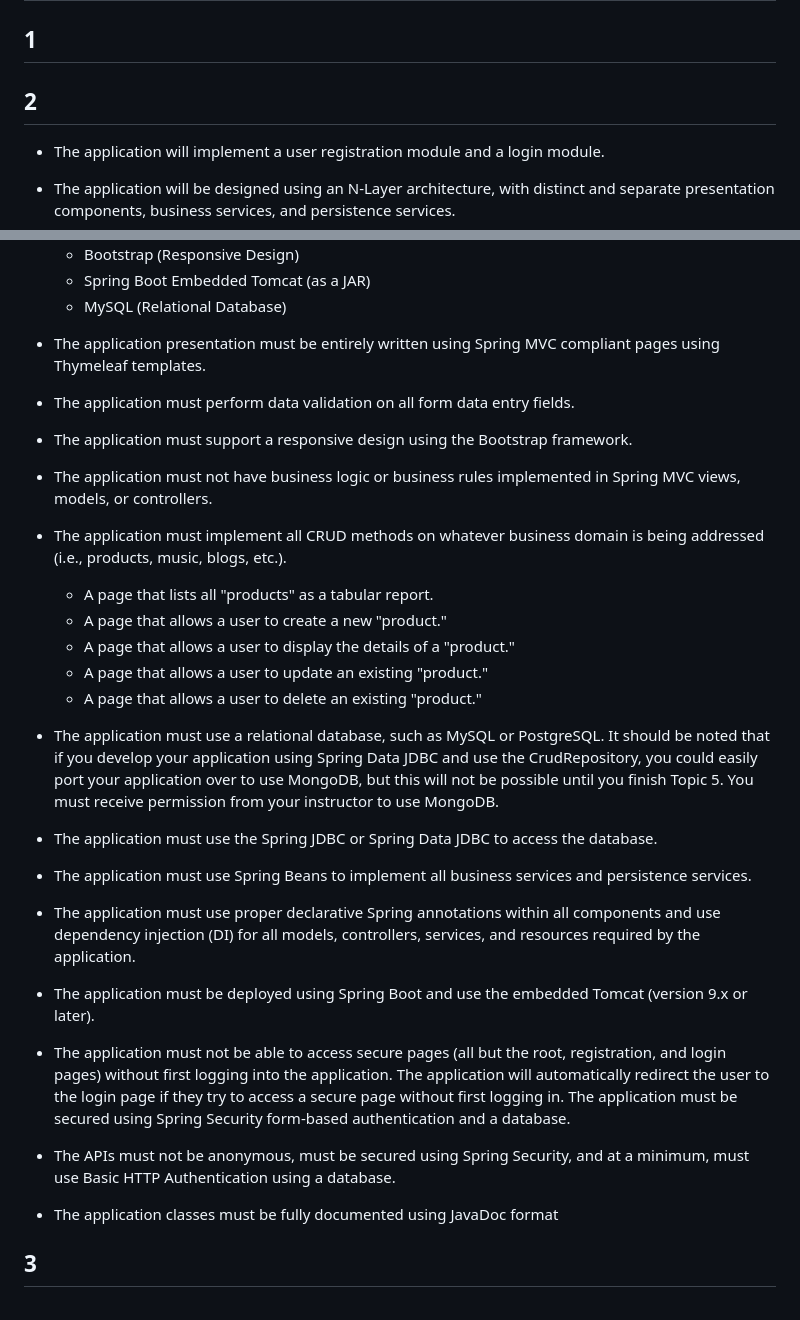
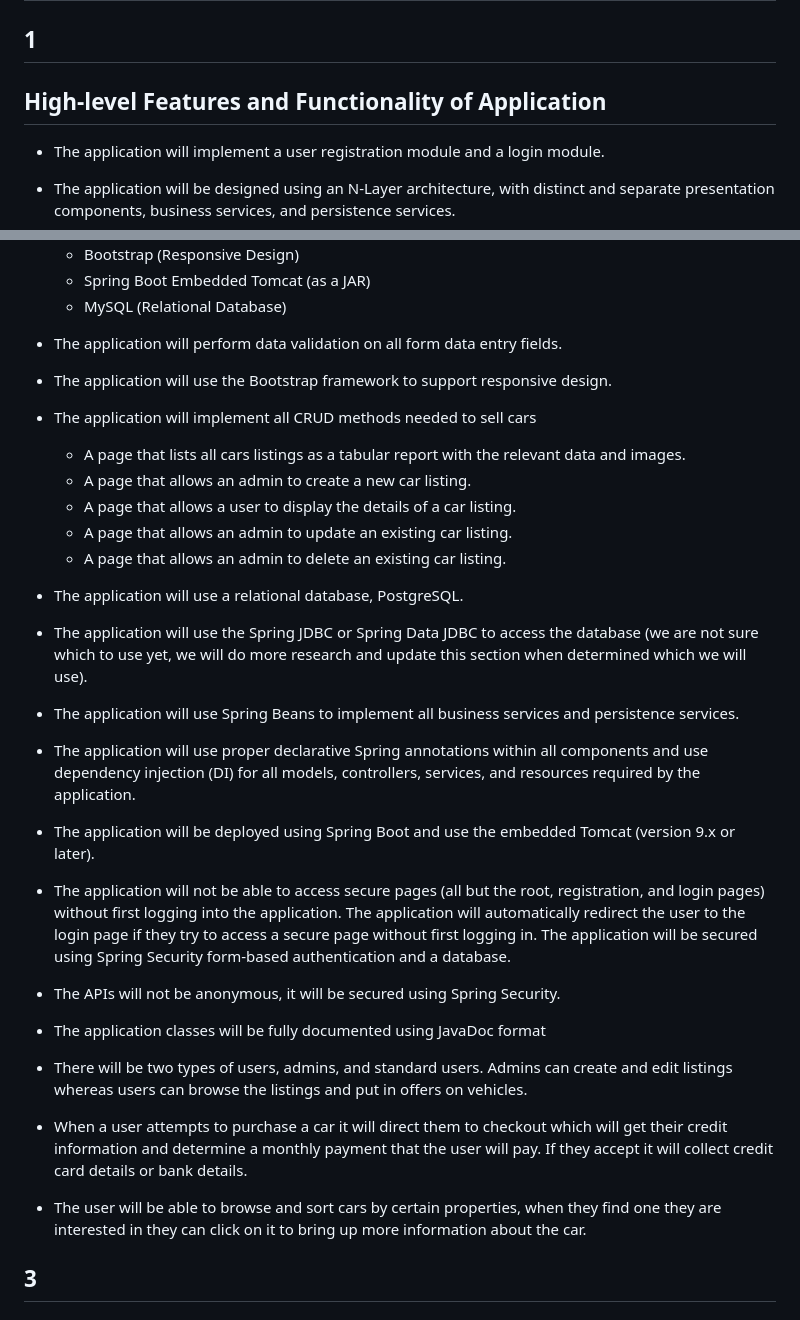
Before and after one commit to friesentyler/Drivetime-Car-Store, a Markdown page: CLCProjectOverview.md, 2 parts joined by grey strips. Drawn GitHub-style.

Commit message:
finished section 2

```diff
--- a/CLCProjectOverview.md
+++ b/CLCProjectOverview.md
@@ -2,7 +2,7 @@
 
 ## 1
 
-## 2
+## High-level Features and Functionality of Application
 - The application will implement a user registration module and a login module.
 
 - The application will be designed using an N-Layer architecture, with distinct and separate presentation components, business services, and persistence services.
@@ -17,25 +17,26 @@
   - Spring Boot Embedded Tomcat (as a JAR)
   - MySQL (Relational Database)
 
-- The application presentation must be entirely written using Spring MVC compliant pages using Thymeleaf templates.
+- The application will perform data validation on all form data entry fields.
 
-- The application must perform data validation on all form data entry fields.
-- The application must support a responsive design using the Bootstrap framework.
-- The application must not have business logic or business rules implemented in Spring MVC views, models, or controllers.
-- The application must implement all CRUD methods on whatever business domain is being addressed (i.e., products, music, blogs, etc.).
-    - A page that lists all "products" as a tabular report.
-    - A page that allows a user to create a new "product."
-    - A page that allows a user to display the details of a "product."
-    - A page that allows a user to update an existing "product."
-    - A page that allows a user to delete an existing "product."
-- The application must use a relational database, such as MySQL or PostgreSQL. It should be noted that if you develop your application using Spring Data JDBC and use the CrudRepository, you could easily port your application over to use MongoDB, but this will not be possible until you finish Topic 5. You must receive permission from your instructor to use MongoDB.
-- The application must use the Spring JDBC or Spring Data JDBC to access the database.
-- The application must use Spring Beans to implement all business services and persistence services.
-- The application must use proper declarative Spring annotations within all components and use dependency injection (DI) for all models, controllers, services, and resources required by the application.
-- The application must be deployed using Spring Boot and use the embedded Tomcat (version 9.x or later).
-- The application must not be able to access secure pages (all but the root, registration, and login pages) without first logging into the application. The application will automatically redirect the user to the login page if they try to access a secure page without first logging in. The application must be secured using Spring Security form-based authentication and a database.
-- The APIs must not be anonymous, must be secured using Spring Security, and at a minimum, must use Basic HTTP Authentication using a database.
-- The application classes must be fully documented using JavaDoc format
+- The application will use the Bootstrap framework to support responsive design.
+- The application will implement all CRUD methods needed to sell cars
+    - A page that lists all cars listings as a tabular report with the relevant data and images.
+    - A page that allows an admin to create a new car listing.
+    - A page that allows a user to display the details of a car listing.
+    - A page that allows an admin to update an existing car listing.
+    - A page that allows an admin to delete an existing car listing.
+- The application will use a relational database, PostgreSQL.
+- The application will use the Spring JDBC or Spring Data JDBC to access the database (we are not sure which to use yet, we will do more research and update this section when determined which we will use).
+- The application will use Spring Beans to implement all business services and persistence services.
+- The application will use proper declarative Spring annotations within all components and use dependency injection (DI) for all models, controllers, services, and resources required by the application.
+- The application will be deployed using Spring Boot and use the embedded Tomcat (version 9.x or later).
+- The application will not be able to access secure pages (all but the root, registration, and login pages) without first logging into the application. The application will automatically redirect the user to the login page if they try to access a secure page without first logging in. The application will be secured using Spring Security form-based authentication and a database.
+- The APIs will not be anonymous, it will be secured using Spring Security.
+- The application classes will be fully documented using JavaDoc format
+- There will be two types of users, admins, and standard users. Admins can create and edit listings whereas users can browse the listings and put in offers on vehicles.
+- When a user attempts to purchase a car it will direct them to checkout which will get their credit information and determine a monthly payment that the user will pay. If they accept it will collect credit card details or bank details.
+- The user will be able to browse and sort cars by certain properties, when they find one they are interested in they can click on it to bring up more information about the car.
 
 ## 3
 
```
